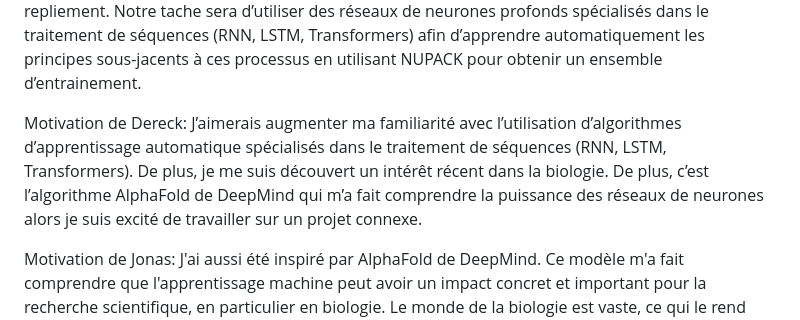
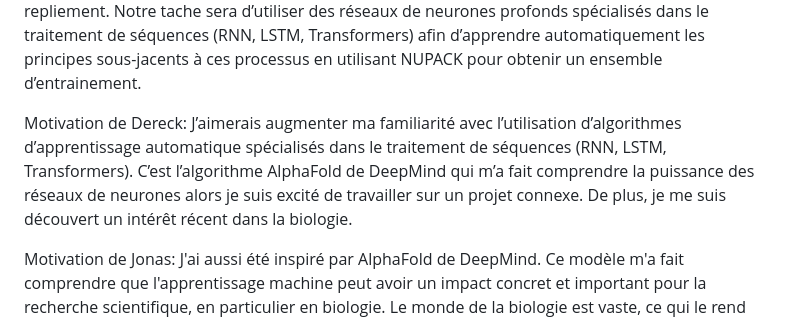
Before and after one commit to ScierKnave/dna_aptamers_modelling, a Markdown page: introduction.md, the part around the change. Drawn GitHub-style.

```diff
--- a/introduction.md
+++ b/introduction.md
@@ -15,9 +15,8 @@ automatiquement les principes sous-jacents à ces processus en utilisant NUPACK
 Motivation de Dereck:
 J’aimerais augmenter ma familiarité avec l’utilisation d’algorithmes d’apprentissage
 automatique spécialisés dans le traitement de séquences (RNN, LSTM, Transformers).
-De plus, je me suis découvert un intérêt récent dans la biologie. De plus, c’est l’algorithme
-AlphaFold de DeepMind qui m’a fait comprendre la puissance des réseaux de neurones alors
-je suis excité de travailler sur un projet connexe.
+C’est l’algorithme AlphaFold de DeepMind qui m’a fait comprendre la puissance des réseaux de neurones alors
+je suis excité de travailler sur un projet connexe. De plus, je me suis découvert un intérêt récent dans la biologie.
 
 Motivation de Jonas:
 J'ai aussi été inspiré par AlphaFold de DeepMind. Ce modèle m'a fait comprendre que l'apprentissage machine peut avoir un impact concret et important pour la recherche scientifique, en particulier en biologie. Le monde de la biologie est vaste, ce qui le rend difficile à explorer par la recherche exhaustive, c'est donc un domaine parfait pour les algorithmes d'IA. C'est aussi le cas pour les aptamères, donc ce projet est une bonne opportunité d'apprendre à implémenter des algorithmes complexes tout ayant un impact réel sur un domaine scientifique émergent.
```
